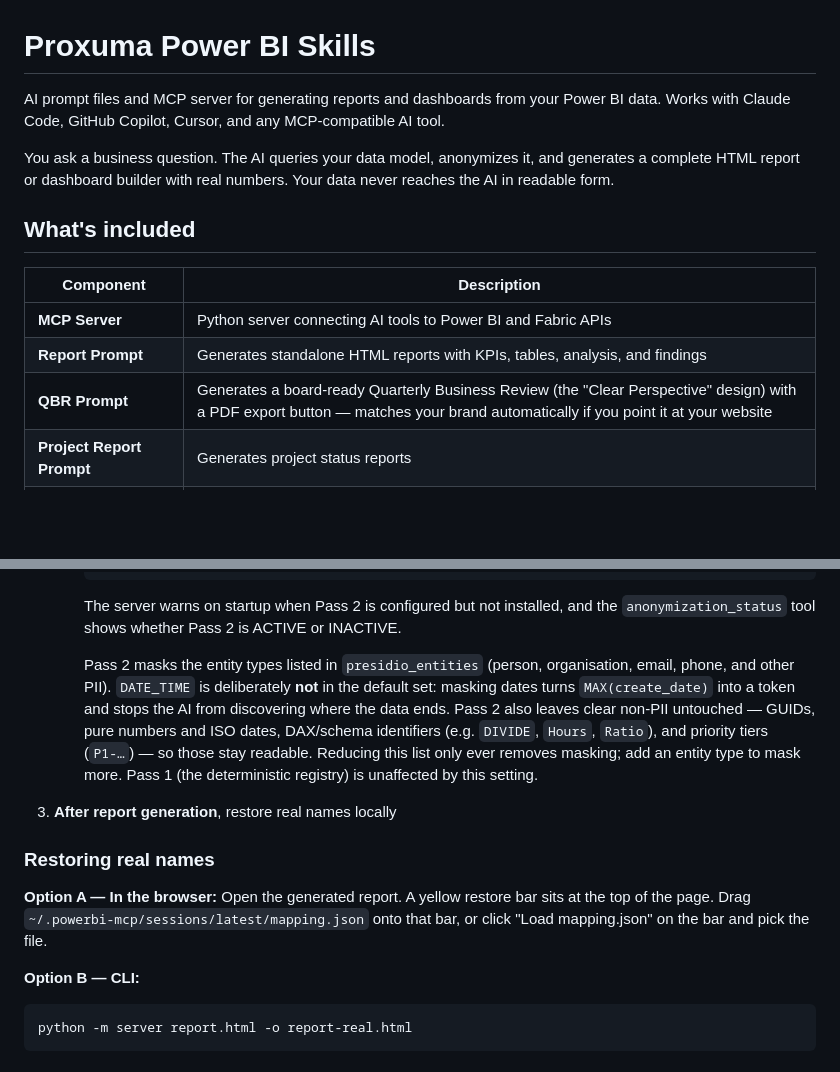
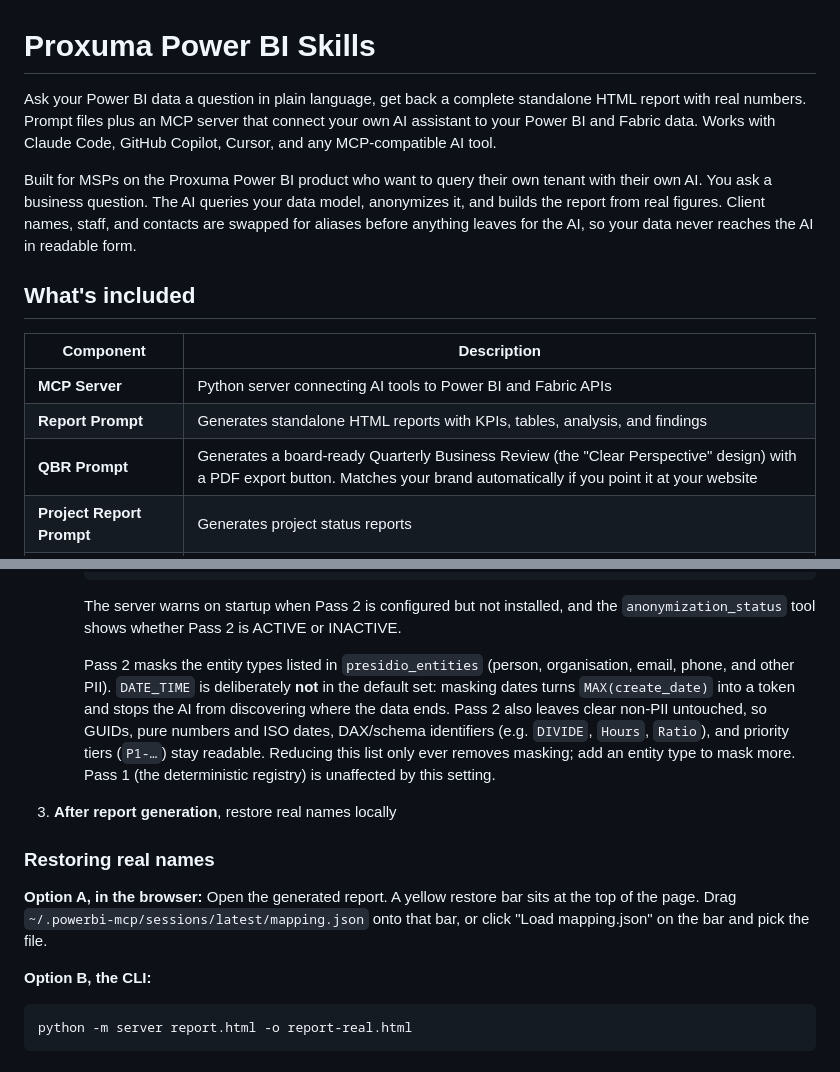
Before and after one commit to Proxuma/powerbi-claude-skills, a Markdown page: README.md, 2 parts joined by grey strips. Drawn GitHub-style; blank space fills up the shorter version.

````diff
--- a/README.md
+++ b/README.md
@@ -1,8 +1,8 @@
 # Proxuma Power BI Skills
 
-AI prompt files and MCP server for generating reports and dashboards from your Power BI data. Works with Claude Code, GitHub Copilot, Cursor, and any MCP-compatible AI tool.
+Ask your Power BI data a question in plain language, get back a complete standalone HTML report with real numbers. Prompt files plus an MCP server that connect your own AI assistant to your Power BI and Fabric data. Works with Claude Code, GitHub Copilot, Cursor, and any MCP-compatible AI tool.
 
-You ask a business question. The AI queries your data model, anonymizes it, and generates a complete HTML report or dashboard builder with real numbers. Your data never reaches the AI in readable form.
+Built for MSPs on the Proxuma Power BI product who want to query their own tenant with their own AI. You ask a business question. The AI queries your data model, anonymizes it, and builds the report from real figures. Client names, staff, and contacts are swapped for aliases before anything leaves for the AI, so your data never reaches the AI in readable form.
 
 ## What's included
 
@@ -10,7 +10,7 @@ You ask a business question. The AI queries your data model, anonymizes it, and
 |-----------|-------------|
 | **MCP Server** | Python server connecting AI tools to Power BI and Fabric APIs |
 | **Report Prompt** | Generates standalone HTML reports with KPIs, tables, analysis, and findings |
-| **QBR Prompt** | Generates a board-ready Quarterly Business Review (the "Clear Perspective" design) with a PDF export button — matches your brand automatically if you point it at your website |
+| **QBR Prompt** | Generates a board-ready Quarterly Business Review (the "Clear Perspective" design) with a PDF export button. Matches your brand automatically if you point it at your website |
 | **Project Report Prompt** | Generates project status reports |
 | **Data Anonymization** | Two-pass anonymization: deterministic aliases + NLP safety net |
 | **DAX Verifier** | Re-runs every DAX query in a generated report and checks that the numbers match your data |
@@ -152,14 +152,14 @@ All data is automatically anonymized before it reaches the AI. The AI only sees
 
      The server warns on startup when Pass 2 is configured but not installed, and the `anonymization_status` tool shows whether Pass 2 is ACTIVE or INACTIVE.
 
-     Pass 2 masks the entity types listed in `presidio_entities` (person, organisation, email, phone, and other PII). `DATE_TIME` is deliberately **not** in the default set: masking dates turns `MAX(create_date)` into a token and stops the AI from discovering where the data ends. Pass 2 also leaves clear non-PII untouched — GUIDs, pure numbers and ISO dates, DAX/schema identifiers (e.g. `DIVIDE`, `Hours`, `Ratio`), and priority tiers (`P1-…`) — so those stay readable. Reducing this list only ever removes masking; add an entity type to mask more. Pass 1 (the deterministic registry) is unaffected by this setting.
+     Pass 2 masks the entity types listed in `presidio_entities` (person, organisation, email, phone, and other PII). `DATE_TIME` is deliberately **not** in the default set: masking dates turns `MAX(create_date)` into a token and stops the AI from discovering where the data ends. Pass 2 also leaves clear non-PII untouched, so GUIDs, pure numbers and ISO dates, DAX/schema identifiers (e.g. `DIVIDE`, `Hours`, `Ratio`), and priority tiers (`P1-…`) stay readable. Reducing this list only ever removes masking; add an entity type to mask more. Pass 1 (the deterministic registry) is unaffected by this setting.
 3. **After report generation**, restore real names locally
 
 ### Restoring real names
 
-**Option A — In the browser:** Open the generated report. A yellow restore bar sits at the top of the page. Drag `~/.powerbi-mcp/sessions/latest/mapping.json` onto that bar, or click "Load mapping.json" on the bar and pick the file.
+**Option A, in the browser:** Open the generated report. A yellow restore bar sits at the top of the page. Drag `~/.powerbi-mcp/sessions/latest/mapping.json` onto that bar, or click "Load mapping.json" on the bar and pick the file.
 
-**Option B — CLI:**
+**Option B, the CLI:**
 ```bash
 python -m server report.html -o report-real.html
 ```
````
Also changed, not shown: other parts of README.md (+5 -5 lines).
